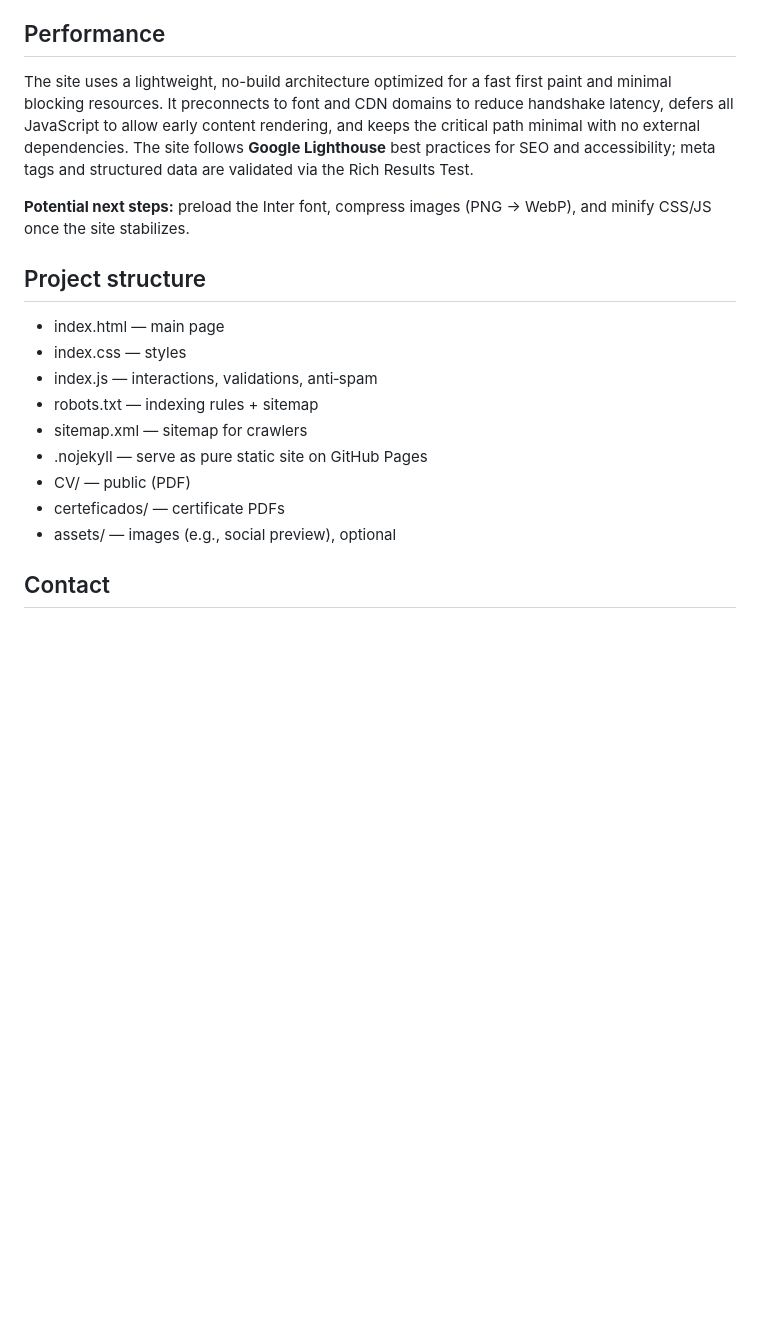
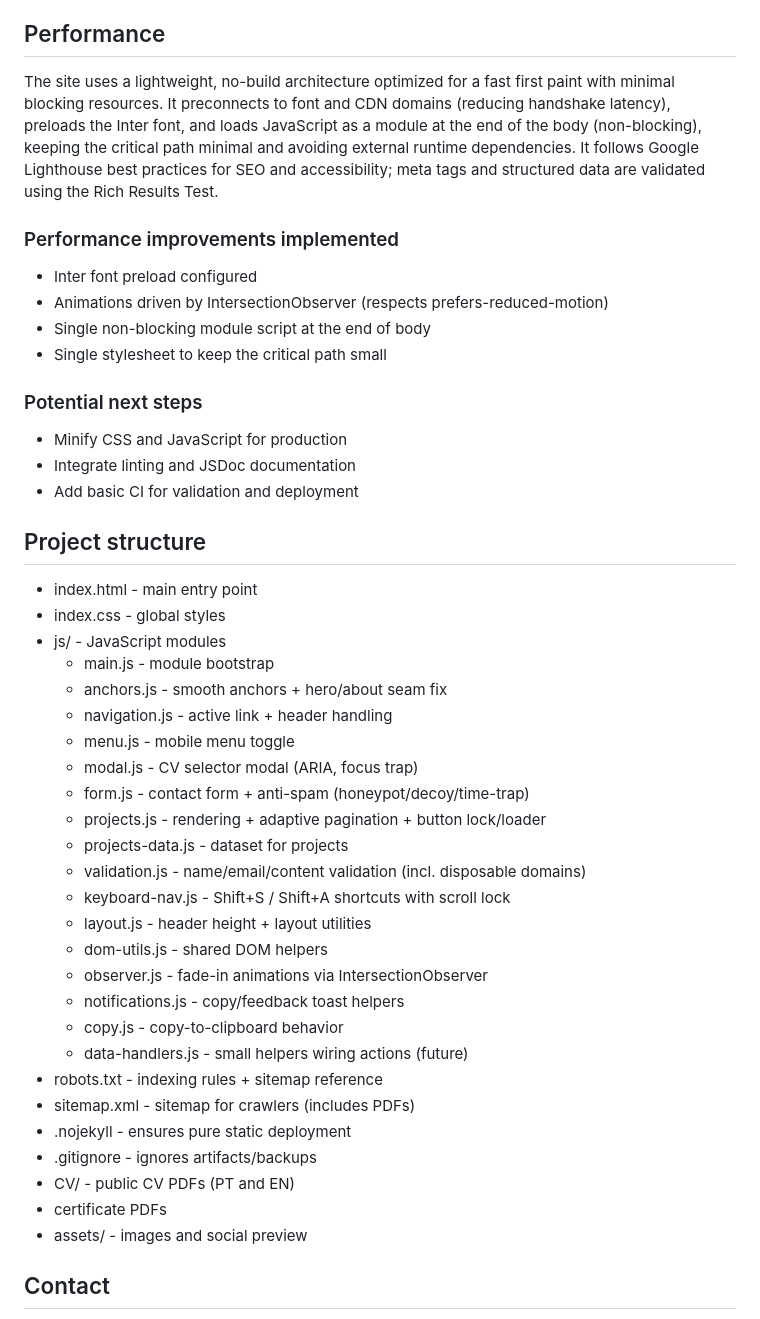
Before and after one commit to Sam-Ciber-Dev/sam-ciber-dev.github.io, a Markdown page: README.md, the part around one of its changes. Rendered like a GitHub page; blank space fills up the shorter version.

```diff
--- a/README.md
+++ b/README.md
@@ -62,21 +82,47 @@ Designed and tested for modern evergreen browsers, following the “last-two-ver
 
 ## Performance
 
-The site uses a lightweight, no-build architecture optimized for a fast first paint and minimal blocking resources. It preconnects to font and CDN domains to reduce handshake latency, defers all JavaScript to allow early content rendering, and keeps the critical path minimal with no external dependencies. The site follows **Google Lighthouse** best practices for SEO and accessibility; meta tags and structured data are validated via the Rich Results Test.
+The site uses a lightweight, no-build architecture optimized for a fast first paint with minimal blocking resources. It preconnects to font and CDN domains (reducing handshake latency), preloads the Inter font, and loads JavaScript as a module at the end of the body (non-blocking), keeping the critical path minimal and avoiding external runtime dependencies. It follows Google Lighthouse best practices for SEO and accessibility; meta tags and structured data are validated using the Rich Results Test.
 
-**Potential next steps:** preload the Inter font, compress images (PNG → WebP), and minify CSS/JS once the site stabilizes.
+### Performance improvements implemented
+- Inter font preload configured
+- Animations driven by IntersectionObserver (respects prefers-reduced-motion)
+- Single non-blocking module script at the end of body
+- Single stylesheet to keep the critical path small
+
+### Potential next steps
+- Minify CSS and JavaScript for production
+- Integrate linting and JSDoc documentation
+- Add basic CI for validation and deployment
 
 ## Project structure
 
-- index.html — main page
-- index.css — styles
-- index.js — interactions, validations, anti‑spam
-- robots.txt — indexing rules + sitemap
-- sitemap.xml — sitemap for crawlers
-- .nojekyll — serve as pure static site on GitHub Pages
-- CV/ — public (PDF)
-- certeficados/ — certificate PDFs
-- assets/ — images (e.g., social preview), optional
+- index.html - main entry point
+- index.css - global styles
+- js/ - JavaScript modules
+  - main.js - module bootstrap
+  - anchors.js - smooth anchors + hero/about seam fix
+  - navigation.js - active link + header handling
+  - menu.js - mobile menu toggle
+  - modal.js - CV selector modal (ARIA, focus trap)
+  - form.js - contact form + anti-spam (honeypot/decoy/time-trap)
+  - projects.js - rendering + adaptive pagination + button lock/loader
+  - projects-data.js - dataset for projects
+  - validation.js - name/email/content validation (incl. disposable domains)
+  - keyboard-nav.js - Shift+S / Shift+A shortcuts with scroll lock
+  - layout.js - header height + layout utilities
+  - dom-utils.js - shared DOM helpers
+  - observer.js - fade-in animations via IntersectionObserver
+  - notifications.js - copy/feedback toast helpers
+  - copy.js - copy-to-clipboard behavior
+  - data-handlers.js - small helpers wiring actions (future)
+- robots.txt - indexing rules + sitemap reference
+- sitemap.xml - sitemap for crawlers (includes PDFs)
+- .nojekyll - ensures pure static deployment
+- .gitignore - ignores artifacts/backups
+- CV/ - public CV PDFs (PT and EN)
+- certificate PDFs
+- assets/ - images and social preview
 
 ## Contact
 
```
Also changed, not shown: other parts of README.md (+34 -14 lines).
